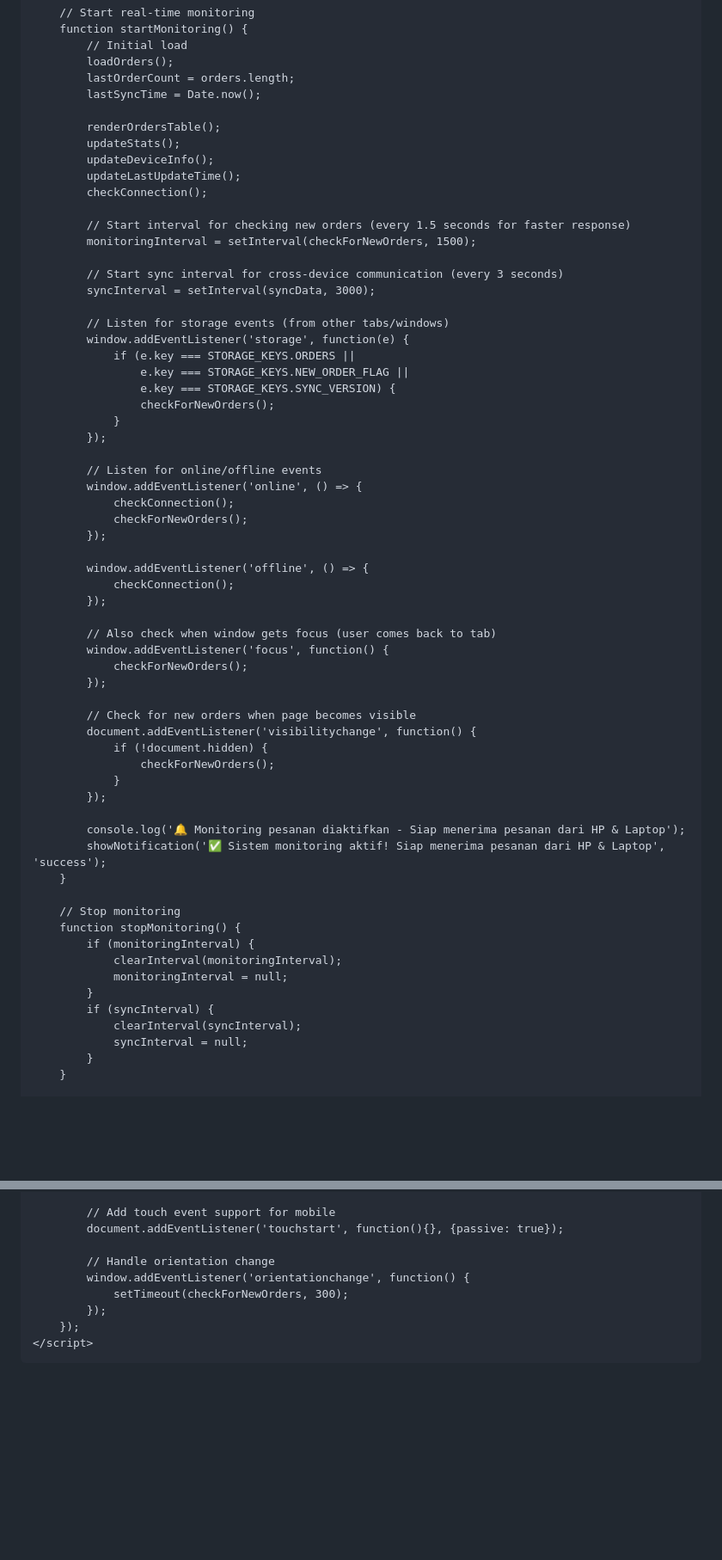
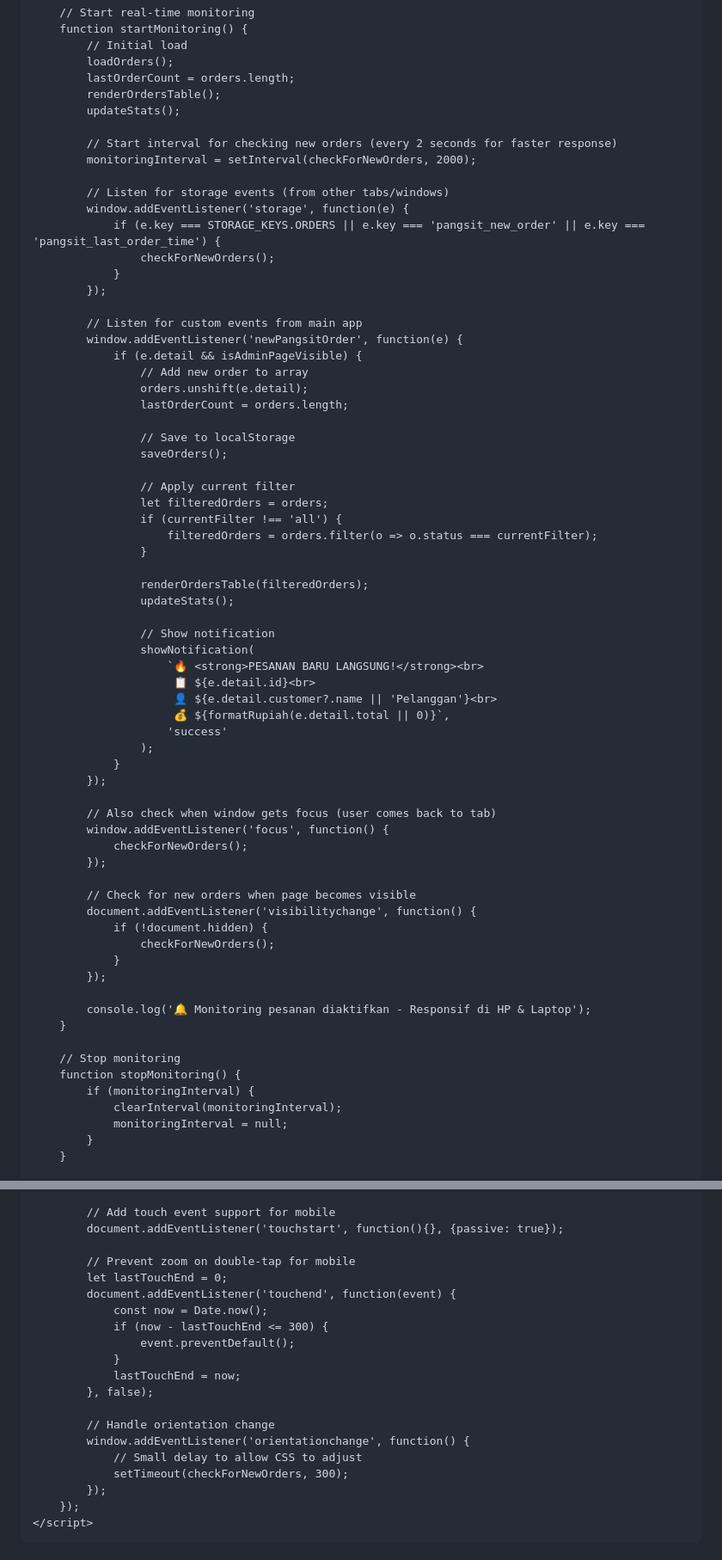
Before and after one commit to pangst-dev/pangs-tt, a Markdown page: README.md, 2 parts joined by grey strips. Shown at 86% size. Rendered like a GitHub page; blank space fills up the shorter version.

```diff
--- a/README.md
+++ b/README.md
@@ -1962,37 +1808,47 @@
             // Initial load
             loadOrders();
             lastOrderCount = orders.length;
-            lastSyncTime = Date.now();
-
             renderOrdersTable();
             updateStats();
-            updateDeviceInfo();
-            updateLastUpdateTime();
-            checkConnection();
-
-            // Start interval for checking new orders (every 1.5 seconds for faster response)
-            monitoringInterval = setInterval(checkForNewOrders, 1500);
-
-            // Start sync interval for cross-device communication (every 3 seconds)
-            syncInterval = setInterval(syncData, 3000);
+
+            // Start interval for checking new orders (every 2 seconds for faster response)
+            monitoringInterval = setInterval(checkForNewOrders, 2000);
 
             // Listen for storage events (from other tabs/windows)
             window.addEventListener('storage', function(e) {
-                if (e.key === STORAGE_KEYS.ORDERS ||
-                    e.key === STORAGE_KEYS.NEW_ORDER_FLAG ||
-                    e.key === STORAGE_KEYS.SYNC_VERSION) {
+                if (e.key === STORAGE_KEYS.ORDERS || e.key === 'pangsit_new_order' || e.key === 'pangsit_last_order_time') {
                     checkForNewOrders();
                 }
             });
 
-            // Listen for online/offline events
-            window.addEventListener('online', () => {
-                checkConnection();
-                checkForNewOrders();
-            });
-
-            window.addEventListener('offline', () => {
-                checkConnection();
+            // Listen for custom events from main app
+            window.addEventListener('newPangsitOrder', function(e) {
+                if (e.detail && isAdminPageVisible) {
+                    // Add new order to array
+                    orders.unshift(e.detail);
+                    lastOrderCount = orders.length;
+
+                    // Save to localStorage
+                    saveOrders();
+
+                    // Apply current filter
+                    let filteredOrders = orders;
+                    if (currentFilter !== 'all') {
+                        filteredOrders = orders.filter(o => o.status === currentFilter);
+                    }
+
+                    renderOrdersTable(filteredOrders);
+                    updateStats();
+
+                    // Show notification
+                    showNotification(
+                        `🔥 <strong>PESANAN BARU LANGSUNG!</strong><br>
+                         📋 ${e.detail.id}<br>
+                         👤 ${e.detail.customer?.name || 'Pelanggan'}<br>
+                         💰 ${formatRupiah(e.detail.total || 0)}`,
+                        'success'
+                    );
+                }
             });
 
             // Also check when window gets focus (user comes back to tab)
@@ -2007,8 +1863,7 @@
                 }
             });
 
-            console.log('🔔 Monitoring pesanan diaktifkan - Siap menerima pesanan dari HP & Laptop');
-            showNotification('✅ Sistem monitoring aktif! Siap menerima pesanan dari HP & Laptop', 'success');
+            console.log('🔔 Monitoring pesanan diaktifkan - Responsif di HP & Laptop');
         }
 
         // Stop monitoring
@@ -2016,10 +1871,6 @@
             if (monitoringInterval) {
                 clearInterval(monitoringInterval);
                 monitoringInterval = null;
-            }
-            if (syncInterval) {
-                clearInterval(syncInterval);
-                syncInterval = null;
             }
         }
 
@@ -2154,8 +2005,19 @@
             // Add touch event support for mobile
             document.addEventListener('touchstart', function(){}, {passive: true});
 
+            // Prevent zoom on double-tap for mobile
+            let lastTouchEnd = 0;
+            document.addEventListener('touchend', function(event) {
+                const now = Date.now();
+                if (now - lastTouchEnd <= 300) {
+                    event.preventDefault();
+                }
+                lastTouchEnd = now;
+            }, false);
+
             // Handle orientation change
             window.addEventListener('orientationchange', function() {
+                // Small delay to allow CSS to adjust
                 setTimeout(checkForNewOrders, 300);
             });
         });
```
Also changed, not shown: other parts of README.md (+51 -205 lines).
